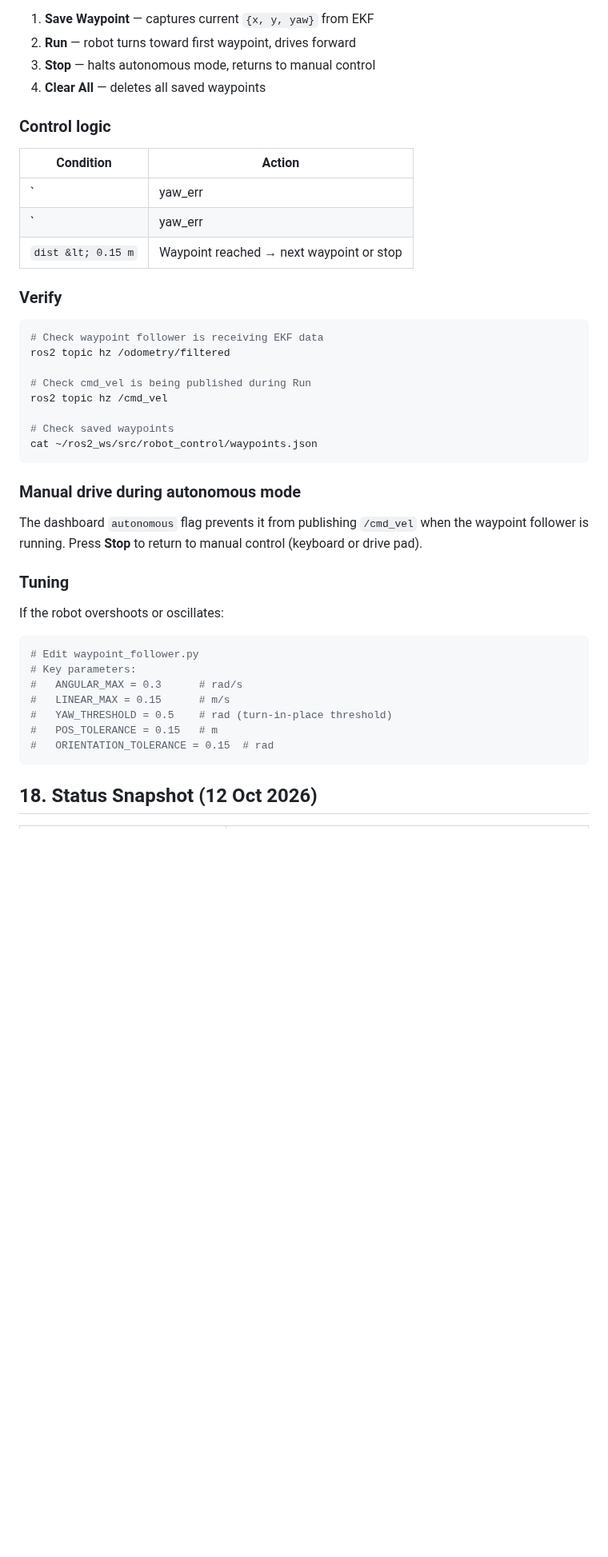
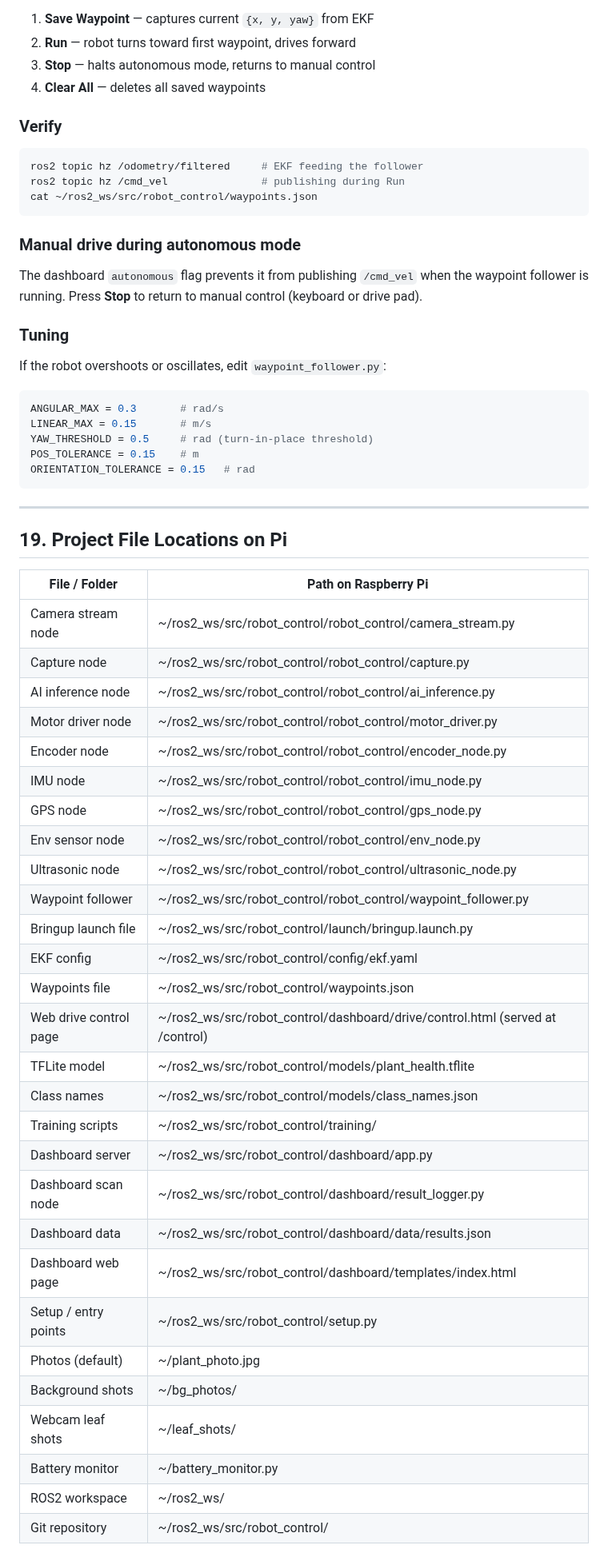
Before and after one commit to ypuete10-cmd/IMP-Agribot, a Markdown page: docs/COMMAND_REFERENCE.md, the part around one of its changes. Shown at 80% size. Rendered like a GitHub page; blank space fills up the shorter version.

````diff
--- a/docs/COMMAND_REFERENCE.md
+++ b/docs/COMMAND_REFERENCE.md
@@ -969,24 +1065,11 @@ Then open the dashboard and use the buttons:
 3. **Stop** — halts autonomous mode, returns to manual control
 4. **Clear All** — deletes all saved waypoints
 
-### Control logic
-
-| Condition | Action |
-|-----------|--------|
-| `|yaw_err| &gt; 0.5 rad` | Turn in place at `±0.3 rad/s` |
-| `|yaw_err| &lt;= 0.5 rad` | Drive forward at `0.15 * dist` capped at `0.15 m/s` |
-| `dist &lt; 0.15 m` | Waypoint reached → next waypoint or stop |
-
 ### Verify
 
 ```bash
-# Check waypoint follower is receiving EKF data
-ros2 topic hz /odometry/filtered
-
-# Check cmd_vel is being published during Run
-ros2 topic hz /cmd_vel
-
-# Check saved waypoints
+ros2 topic hz /odometry/filtered     # EKF feeding the follower
+ros2 topic hz /cmd_vel               # publishing during Run
 cat ~/ros2_ws/src/robot_control/waypoints.json
 ```
 
@@ -998,15 +1081,48 @@ manual control (keyboard or drive pad).
 
 ### Tuning
 
-If the robot overshoots or oscillates:
+If the robot overshoots or oscillates, edit `waypoint_follower.py`:
 
-```bash
-# Edit waypoint_follower.py
-# Key parameters:
-#   ANGULAR_MAX = 0.3      # rad/s
-#   LINEAR_MAX = 0.15      # m/s
-#   YAW_THRESHOLD = 0.5    # rad (turn-in-place threshold)
-#   POS_TOLERANCE = 0.15   # m
-#   ORIENTATION_TOLERANCE = 0.15  # rad
+```python
+ANGULAR_MAX = 0.3       # rad/s
+LINEAR_MAX = 0.15       # m/s
+YAW_THRESHOLD = 0.5     # rad (turn-in-place threshold)
+POS_TOLERANCE = 0.15    # m
+ORIENTATION_TOLERANCE = 0.15   # rad
 ```
-## 18. Status Snapshot (12 Oct 2026)
+
+---
+
+## 19. Project File Locations on Pi
+
+| File / Folder | Path on Raspberry Pi |
+|---------------|----------------------|
+| Camera stream node | ~/ros2_ws/src/robot_control/robot_control/camera_stream.py |
+| Capture node | ~/ros2_ws/src/robot_control/robot_control/capture.py |
+| AI inference node | ~/ros2_ws/src/robot_control/robot_control/ai_inference.py |
+| Motor driver node | ~/ros2_ws/src/robot_control/robot_control/motor_driver.py |
+| Encoder node | ~/ros2_ws/src/robot_control/robot_control/encoder_node.py |
+| IMU node | ~/ros2_ws/src/robot_control/robot_control/imu_node.py |
+| GPS node | ~/ros2_ws/src/robot_control/robot_control/gps_node.py |
+| Env sensor node | ~/ros2_ws/src/robot_control/robot_control/env_node.py |
+| Ultrasonic node | ~/ros2_ws/src/robot_control/robot_control/ultrasonic_node.py |
+| Waypoint follower | ~/ros2_ws/src/robot_control/robot_control/waypoint_follower.py |
+| Bringup launch file | ~/ros2_ws/src/robot_control/launch/bringup.launch.py |
+| EKF config | ~/ros2_ws/src/robot_control/config/ekf.yaml |
+| Waypoints file | ~/ros2_ws/src/robot_control/waypoints.json |
+| Web drive control page | ~/ros2_ws/src/robot_control/dashboard/drive/control.html (served at /control) |
+| TFLite model | ~/ros2_ws/src/robot_control/models/plant_health.tflite |
+| Class names | ~/ros2_ws/src/robot_control/models/class_names.json |
+| Training scripts | ~/ros2_ws/src/robot_control/training/ |
+| Dashboard server | ~/ros2_ws/src/robot_control/dashboard/app.py |
+| Dashboard scan node | ~/ros2_ws/src/robot_control/dashboard/result_logger.py |
+| Dashboard data | ~/ros2_ws/src/robot_control/dashboard/data/results.json |
+| Dashboard web page | ~/ros2_ws/src/robot_control/dashboard/templates/index.html |
+| Setup / entry points | ~/ros2_ws/src/robot_control/setup.py |
+| Photos (default) | ~/plant_photo.jpg |
+| Background shots | ~/bg_photos/ |
+| Webcam leaf shots | ~/leaf_shots/ |
+| Battery monitor | ~/battery_monitor.py |
+| ROS2 workspace | ~/ros2_ws/ |
+| Git repository | ~/ros2_ws/src/robot_control/ |
+
````
Also changed, not shown: other parts of docs/COMMAND_REFERENCE.md (+257 -156 lines).
